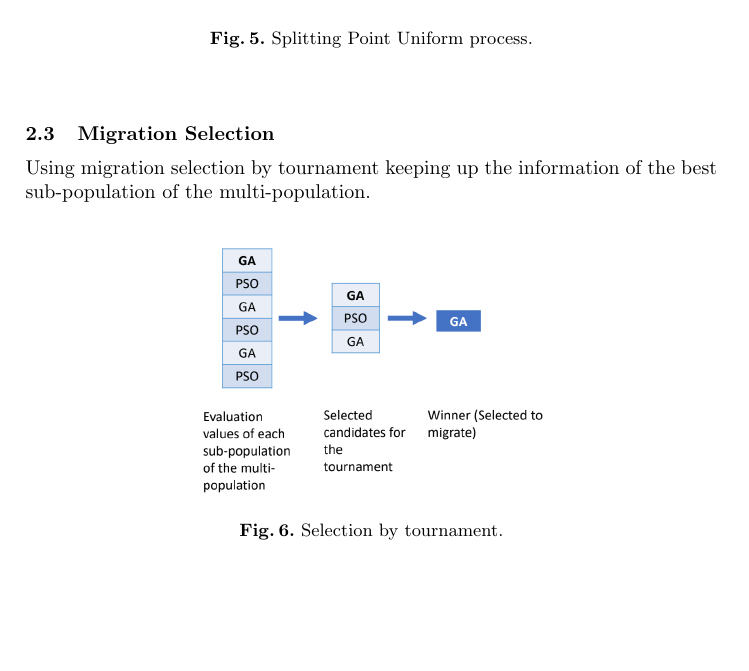
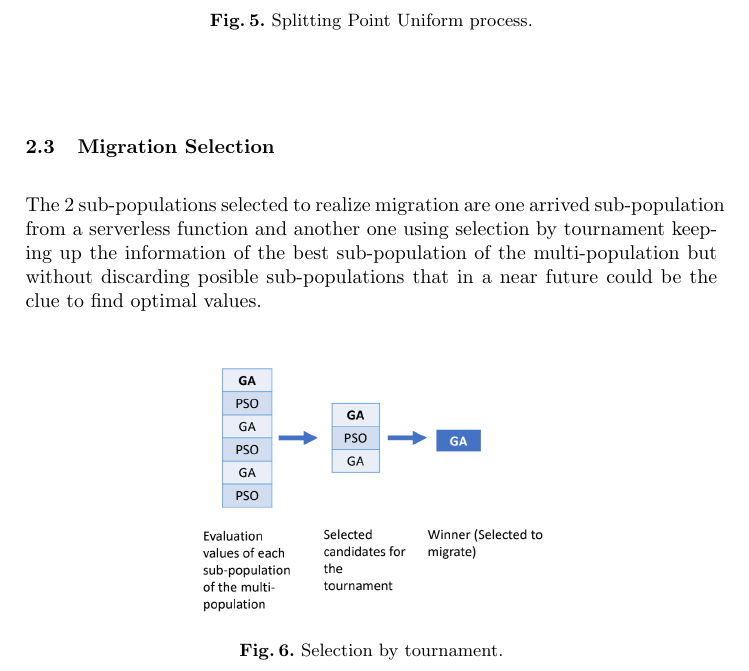
Before and after one commit to Erickvami/article-distributed-parallel, a LaTeX paper (samplepaper.tex): part of page 6 of 17, cut so that both start at the same text, the shorter picture padded with empty space. Compiled offline with pdfLaTeX.

Commit message:
some complementary information about migration selection

```diff
--- a/samplepaper.tex
+++ b/samplepaper.tex
@@ -247,10 +247,9 @@ randomly swap values and replace some of them with middle points.
   \caption{Splitting Point Uniform process.} \label{fig1}
   \end{figure}
 
-  \subsection{Migration Selection}
-
-  Using migration selection by tournament keeping up the information of the best
-  sub-population of the multi-population.
+  \subsection{Migration Selection} The 2 sub-populations selected to realize migration are one arrived sub-population from a serverless function and another one
+  using selection by tournament keeping up the information of the best
+  sub-population of the multi-population but without discarding posible sub-populations that in a near future could be the clue to find optimal values.
 
 \begin{figure}[htp]
   \centering
```
Also changed, not shown: samplepaper.pdf, 3 other files.
